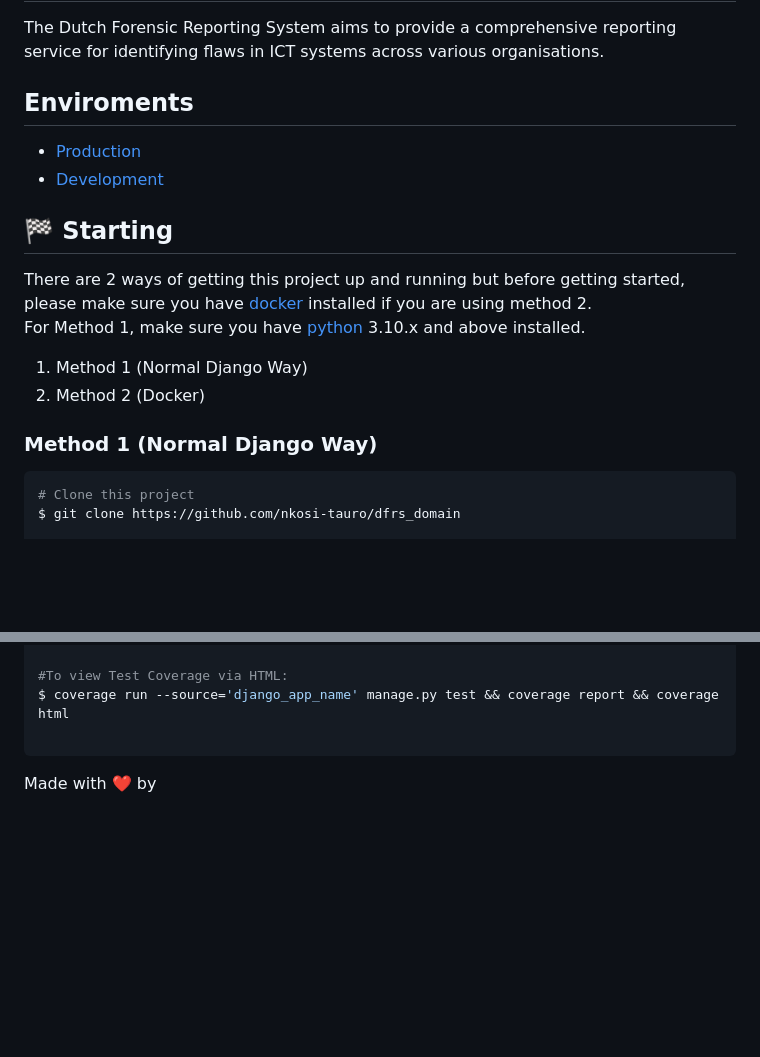
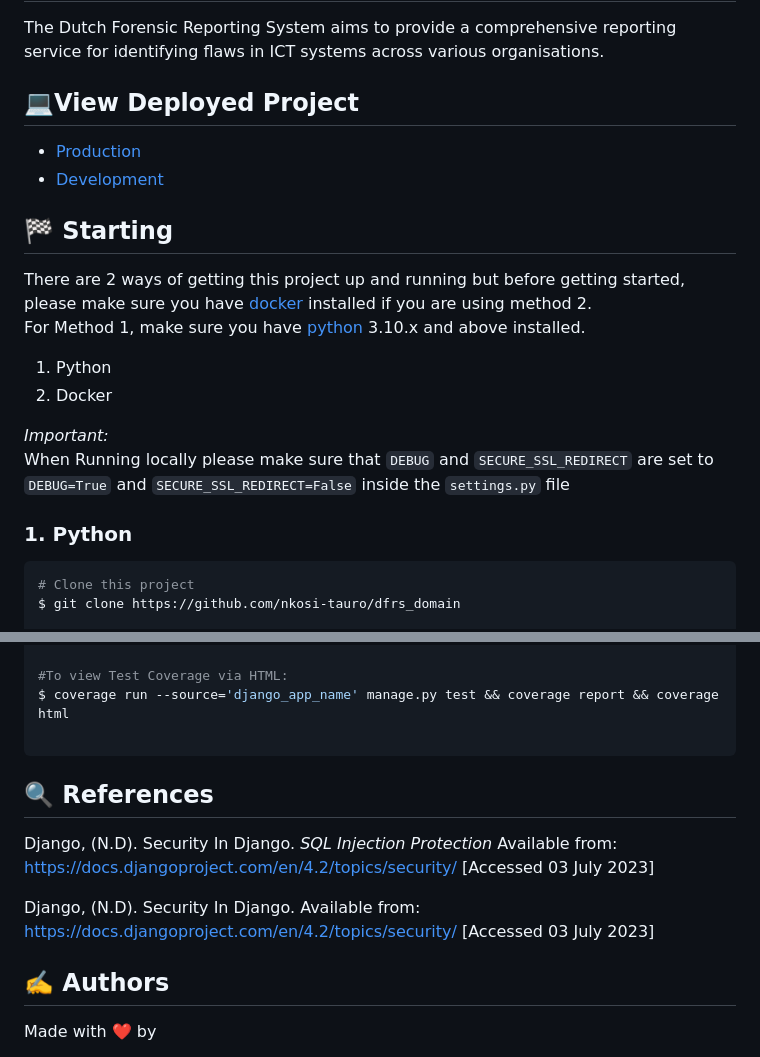
Before and after one commit to nkosi-tauro/dfrs_domain, a Markdown page: README.md, 2 parts joined by grey strips. Rendered like a GitHub page; blank space fills up the shorter version.

````diff
--- a/README.md
+++ b/README.md
@@ -17,7 +17,7 @@
 
 The Dutch Forensic Reporting System aims to provide a comprehensive reporting service for identifying flaws in ICT systems across various organisations.
 
-## Enviroments
+## 💻View Deployed Project
 - [Production](https://dfrsdomain-production.up.railway.app/)
 - [Development](https://dfrsdomain-dev.up.railway.app/)
 
@@ -25,11 +25,14 @@ The Dutch Forensic Reporting System aims to provide a comprehensive reporting se
 There are 2 ways of getting this project up and running but before getting started, please make sure you have [docker](https://www.docker.com/) installed if you are using method 2.
 For Method 1, make sure you have [python](https://www.python.org/) 3.10.x and above installed.
 
-1. Method 1 (Normal Django Way)
-2. Method 2 (Docker)
+1. Python
+2. Docker
+
+_Important:_
+When Running locally please make sure that `DEBUG` and `SECURE_SSL_REDIRECT` are set to  `DEBUG=True` and `SECURE_SSL_REDIRECT=False` inside the `settings.py` file
 
 
-### Method 1 (Normal Django Way)
+### 1. Python
 
 ```bash
 # Clone this project
@@ -140,7 +187,16 @@ $ coverage run --source='django_app_name' manage.py test && coverage report
 $ coverage run --source='django_app_name' manage.py test && coverage report && coverage html
 
 ```
+## 🔍 References
 
+Django, (N.D). Security In Django. _SQL Injection Protection_ Available from:
+https://docs.djangoproject.com/en/4.2/topics/security/ [Accessed 03 July 2023]
+
+Django, (N.D). Security In Django. Available from:
+https://docs.djangoproject.com/en/4.2/topics/security/ [Accessed 03 July 2023]
+
+
+## ✍️ Authors
 Made with :heart: by
 
 - <a href="https://github.com/alesteka" target="_blank">Ales Tekavcic</a>
````
Also changed, not shown: other parts of README.md (+67 -23 lines), security_images/cert.png (added), security_images/https.png (added), security_images/logs.png (added), security_images/securityAfter.png (added), security_images/securityBefore.png (added), security_images/validator.png (added).
